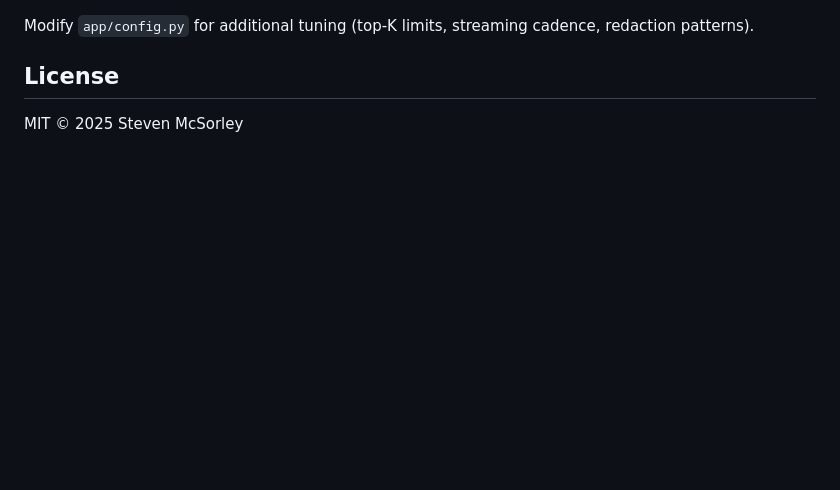
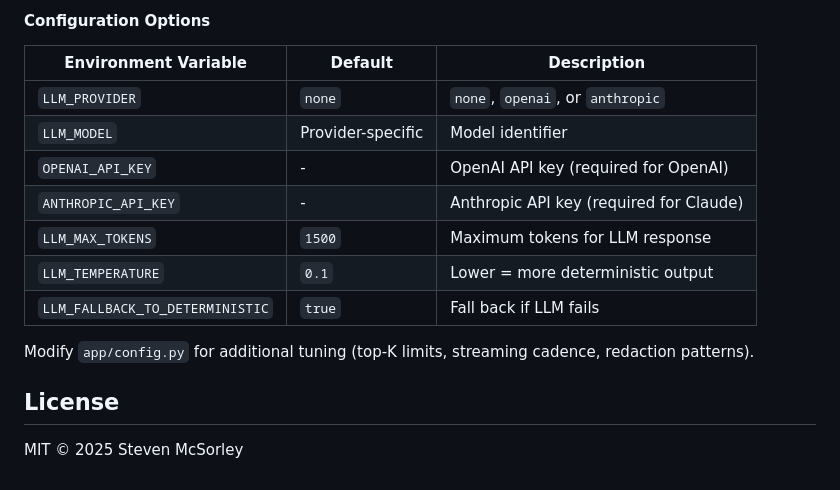
Before and after one commit to stevenmcsorley/mini-json-summarizer, a Markdown page: README.md, the part around the change printed below. Drawn GitHub-style; blank space fills up the shorter version.

```diff
--- a/README.md
+++ b/README.md
@@ -148,3 +209,14 @@ Available engines:
+#### Configuration Options
+
+| Environment Variable | Default | Description |
+|---------------------|---------|-------------|
+| `LLM_PROVIDER` | `none` | `none`, `openai`, or `anthropic` |
+| `LLM_MODEL` | Provider-specific | Model identifier |
+| `OPENAI_API_KEY` | - | OpenAI API key (required for OpenAI) |
+| `ANTHROPIC_API_KEY` | - | Anthropic API key (required for Claude) |
+| `LLM_MAX_TOKENS` | `1500` | Maximum tokens for LLM response |
+| `LLM_TEMPERATURE` | `0.1` | Lower = more deterministic output |
+| `LLM_FALLBACK_TO_DETERMINISTIC` | `true` | Fall back if LLM fails |
 
 Modify `app/config.py` for additional tuning (top-K limits, streaming cadence, redaction patterns).
 
```
Also changed, not shown: other parts of README.md (+72 -11 lines).
